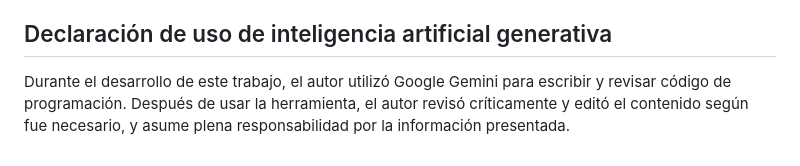
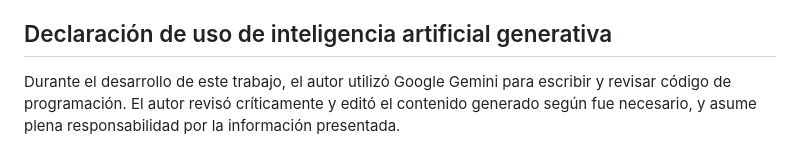
Before and after one commit to pibonacic/salt-flats-groundwater-depth, a Markdown page: README.md, the part around the change. Rendered like a GitHub page.

```diff
--- a/README.md
+++ b/README.md
@@ -77,4 +77,4 @@ Se extiende un agradecimiento especial a los miembros del equipo [Altiplano Wetl
 
 
 ## Declaración de uso de inteligencia artificial generativa
-Durante el desarrollo de este trabajo, el autor utilizó Google Gemini para escribir y revisar código de programación. Después de usar la herramienta, el autor revisó críticamente y editó el contenido según fue necesario, y asume plena responsabilidad por la información presentada.
+Durante el desarrollo de este trabajo, el autor utilizó Google Gemini para escribir y revisar código de programación. El autor revisó críticamente y editó el contenido generado según fue necesario, y asume plena responsabilidad por la información presentada.
```
